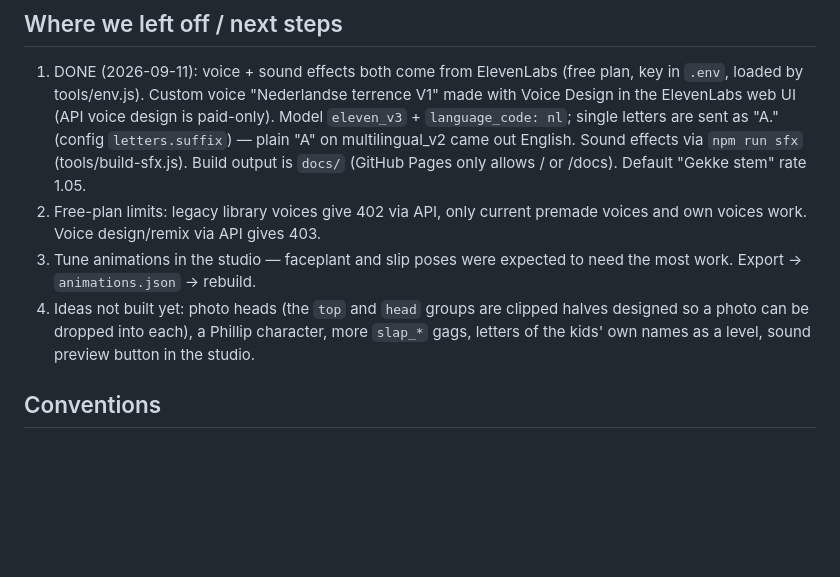
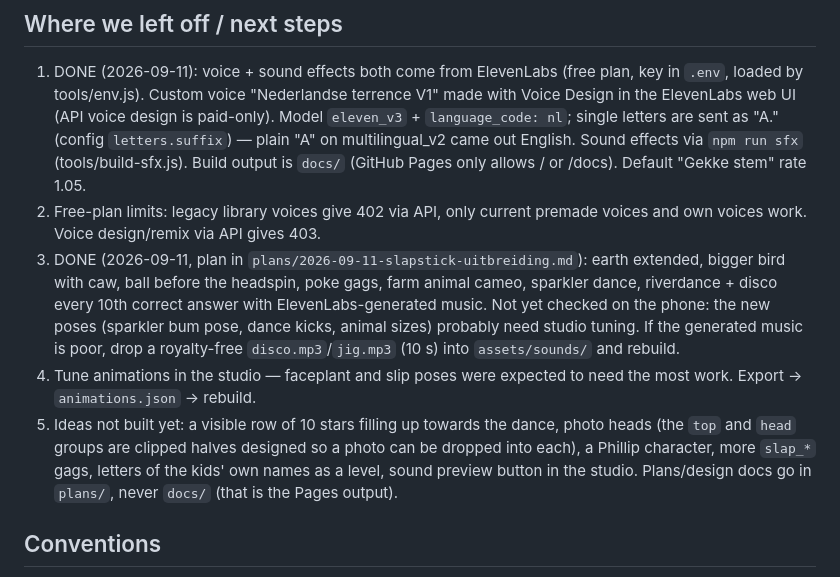
Before and after one commit to thombrug/terrence-game, a Markdown page: CLAUDE.md, the part around one of its changes. Drawn GitHub-style; blank space fills up the shorter version.

```diff
--- a/CLAUDE.md
+++ b/CLAUDE.md
@@ -48,8 +50,9 @@ Touch-first editor. Drag the white dot at the end of a bone and it follows your
 ## Where we left off / next steps
 1. DONE (2026-09-11): voice + sound effects both come from ElevenLabs (free plan, key in `.env`, loaded by tools/env.js). Custom voice "Nederlandse terrence V1" made with Voice Design in the ElevenLabs web UI (API voice design is paid-only). Model `eleven_v3` + `language_code: nl`; single letters are sent as "A." (config `letters.suffix`) — plain "A" on multilingual_v2 came out English. Sound effects via `npm run sfx` (tools/build-sfx.js). Build output is `docs/` (GitHub Pages only allows / or /docs). Default "Gekke stem" rate 1.05.
 2. Free-plan limits: legacy library voices give 402 via API, only current premade voices and own voices work. Voice design/remix via API gives 403.
-3. Tune animations in the studio — faceplant and slip poses were expected to need the most work. Export → `animations.json` → rebuild.
-4. Ideas not built yet: photo heads (the `top` and `head` groups are clipped halves designed so a photo can be dropped into each), a Phillip character, more `slap_*` gags, letters of the kids' own names as a level, sound preview button in the studio.
+3. DONE (2026-09-11, plan in `plans/2026-09-11-slapstick-uitbreiding.md`): earth extended, bigger bird with caw, ball before the headspin, poke gags, farm animal cameo, sparkler dance, riverdance + disco every 10th correct answer with ElevenLabs-generated music. Not yet checked on the phone: the new poses (sparkler bum pose, dance kicks, animal sizes) probably need studio tuning. If the generated music is poor, drop a royalty-free `disco.mp3`/`jig.mp3` (10 s) into `assets/sounds/` and rebuild.
+4. Tune animations in the studio — faceplant and slip poses were expected to need the most work. Export → `animations.json` → rebuild.
+5. Ideas not built yet: a visible row of 10 stars filling up towards the dance, photo heads (the `top` and `head` groups are clipped halves designed so a photo can be dropped into each), a Phillip character, more `slap_*` gags, letters of the kids' own names as a level, sound preview button in the studio. Plans/design docs go in `plans/`, never `docs/` (that is the Pages output).
 
 ## Conventions
 - Single-file outputs; no build framework, no bundler, no dependencies. Node 18+ only for the two scripts.
```
Also changed, not shown: other parts of CLAUDE.md (+7 -5 lines).
